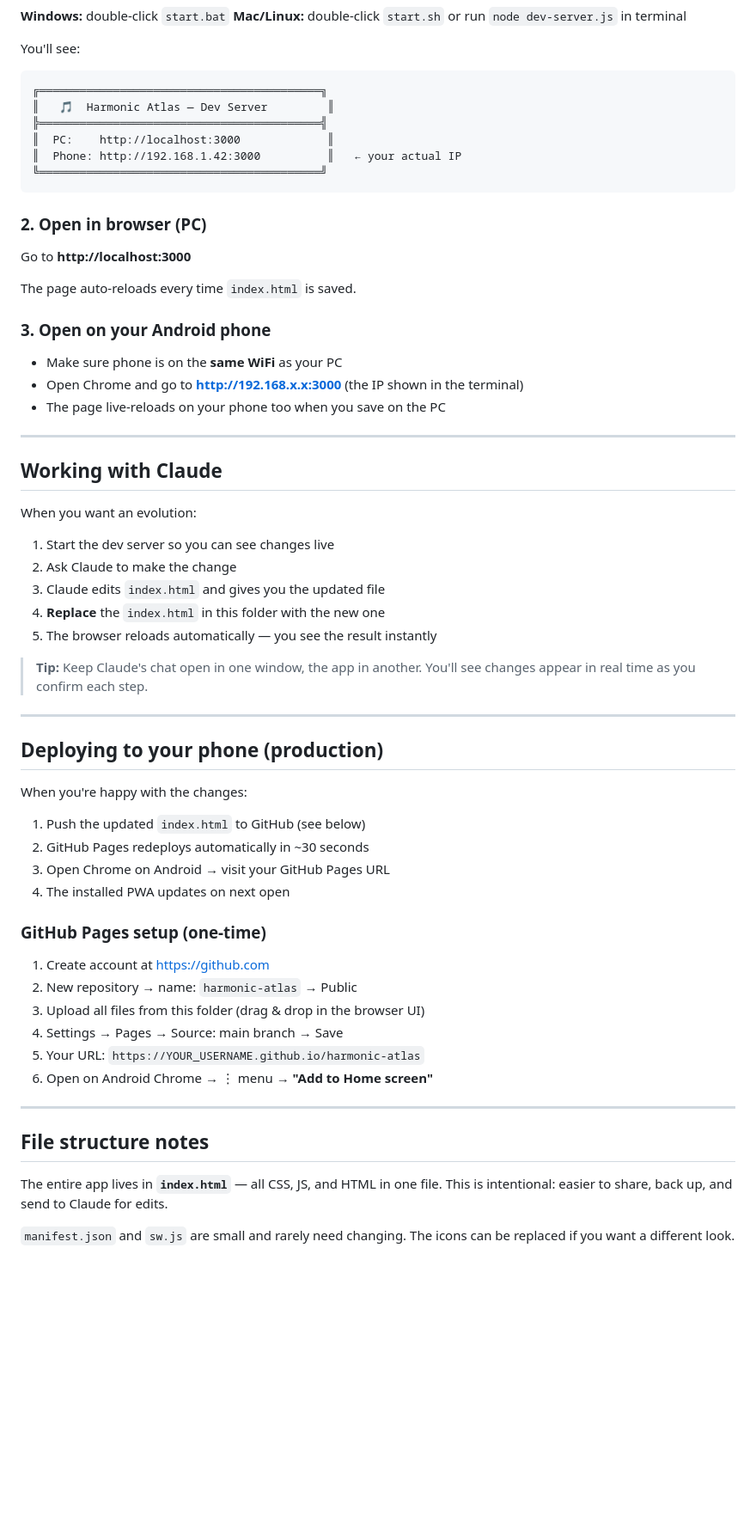
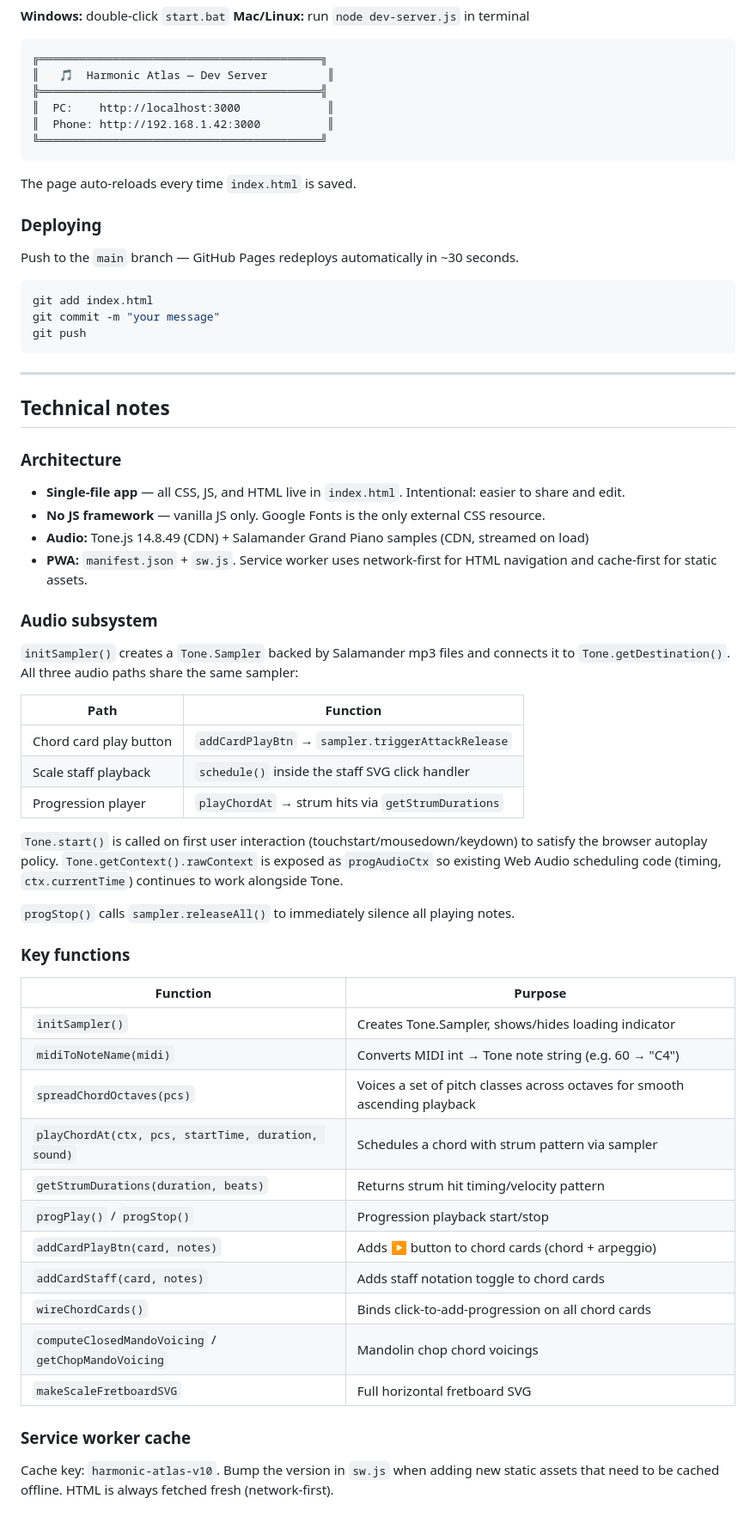
Before and after one commit to kkjsf/harmonic-atlas, a Markdown page: README.md, the part around one of its changes. Shown at 86% size. GitHub-like rendering; blank space fills up the shorter version.

````diff
--- a/README.md
+++ b/README.md
@@ -32,70 +83,69 @@ Download it free at https://nodejs.org (pick "LTS").
 
 **Windows:** double-click `start.bat`
-**Mac/Linux:** double-click `start.sh` or run `node dev-server.js` in terminal
+**Mac/Linux:** run `node dev-server.js` in terminal
 
-You'll see:
 ```
 ╔══════════════════════════════════════════╗
 ║   🎵  Harmonic Atlas — Dev Server         ║
 ╠══════════════════════════════════════════╣
 ║  PC:    http://localhost:3000             ║
-║  Phone: http://192.168.1.42:3000          ║   ← your actual IP
+║  Phone: http://192.168.1.42:3000          ║
 ╚══════════════════════════════════════════╝
 ```
 
-### 2. Open in browser (PC)
-
-Go to **http://localhost:3000**
-
 The page auto-reloads every time `index.html` is saved.
 
-### 3. Open on your Android phone
+### Deploying
 
-- Make sure phone is on the **same WiFi** as your PC
-- Open Chrome and go to **http://192.168.x.x:3000** (the IP shown in the terminal)
-- The page live-reloads on your phone too when you save on the PC
+Push to the `main` branch — GitHub Pages redeploys automatically in ~30 seconds.
+
+```bash
+git add index.html
+git commit -m "your message"
+git push
+```
 
 ---
 
-## Working with Claude
+## Technical notes
 
-When you want an evolution:
+### Architecture
 
-1. Start the dev server so you can see changes live
-2. Ask Claude to make the change
-3. Claude edits `index.html` and gives you the updated file
-4. **Replace** the `index.html` in this folder with the new one
-5. The browser reloads automatically — you see the result instantly
+- **Single-file app** — all CSS, JS, and HTML live in `index.html`. Intentional: easier to share and edit.
+- **No JS framework** — vanilla JS only. Google Fonts is the only external CSS resource.
+- **Audio:** Tone.js 14.8.49 (CDN) + Salamander Grand Piano samples (CDN, streamed on load)
+- **PWA:** `manifest.json` + `sw.js`. Service worker uses network-first for HTML navigation and cache-first for static assets.
 
-> **Tip:** Keep Claude's chat open in one window, the app in another.
-> You'll see changes appear in real time as you confirm each step.
+### Audio subsystem
 
----
+`initSampler()` creates a `Tone.Sampler` backed by Salamander mp3 files and connects it to `Tone.getDestination()`. All three audio paths share the same sampler:
 
-## Deploying to your phone (production)
+| Path | Function |
+|---|---|
+| Chord card play button | `addCardPlayBtn` → `sampler.triggerAttackRelease` |
+| Scale staff playback | `schedule()` inside the staff SVG click handler |
+| Progression player | `playChordAt` → strum hits via `getStrumDurations` |
 
-When you're happy with the changes:
+`Tone.start()` is called on first user interaction (touchstart/mousedown/keydown) to satisfy the browser autoplay policy. `Tone.getContext().rawContext` is exposed as `progAudioCtx` so existing Web Audio scheduling code (timing, `ctx.currentTime`) continues to work alongside Tone.
 
-1. Push the updated `index.html` to GitHub (see below)
-2. GitHub Pages redeploys automatically in ~30 seconds
-3. Open Chrome on Android → visit your GitHub Pages URL
-4. The installed PWA updates on next open
+`progStop()` calls `sampler.releaseAll()` to immediately silence all playing notes.
 
-### GitHub Pages setup (one-time)
+### Key functions
 
-1. Create account at https://github.com
-2. New repository → name: `harmonic-atlas` → Public
-3. Upload all files from this folder (drag & drop in the browser UI)
-4. Settings → Pages → Source: main branch → Save
-5. Your URL: `https://YOUR_USERNAME.github.io/harmonic-atlas`
-6. Open on Android Chrome → ⋮ menu → **"Add to Home screen"**
+| Function | Purpose |
+|---|---|
+| `initSampler()` | Creates Tone.Sampler, shows/hides loading indicator |
+| `midiToNoteName(midi)` | Converts MIDI int → Tone note string (e.g. 60 → "C4") |
+| `spreadChordOctaves(pcs)` | Voices a set of pitch classes across octaves for smooth ascending playback |
+| `playChordAt(ctx, pcs, startTime, duration, sound)` | Schedules a chord with strum pattern via sampler |
+| `getStrumDurations(duration, beats)` | Returns strum hit timing/velocity pattern |
+| `progPlay()` / `progStop()` | Progression playback start/stop |
+| `addCardPlayBtn(card, notes)` | Adds ▶ button to chord cards (chord + arpeggio) |
+| `addCardStaff(card, notes)` | Adds staff notation toggle to chord cards |
+| `wireChordCards()` | Binds click-to-add-progression on all chord cards |
+| `computeClosedMandoVoicing` / `getChopMandoVoicing` | Mandolin chop chord voicings |
+| `makeScaleFretboardSVG` | Full horizontal fretboard SVG |
 
----
+### Service worker cache
 
-## File structure notes
-
-The entire app lives in **`index.html`** — all CSS, JS, and HTML in one file.
-This is intentional: easier to share, back up, and send to Claude for edits.
-
-`manifest.json` and `sw.js` are small and rarely need changing.
-The icons can be replaced if you want a different look.
+Cache key: `harmonic-atlas-v10`. Bump the version in `sw.js` when adding new static assets that need to be cached offline. HTML is always fetched fresh (network-first).
````
Also changed, not shown: other parts of README.md (+67 -16 lines).
